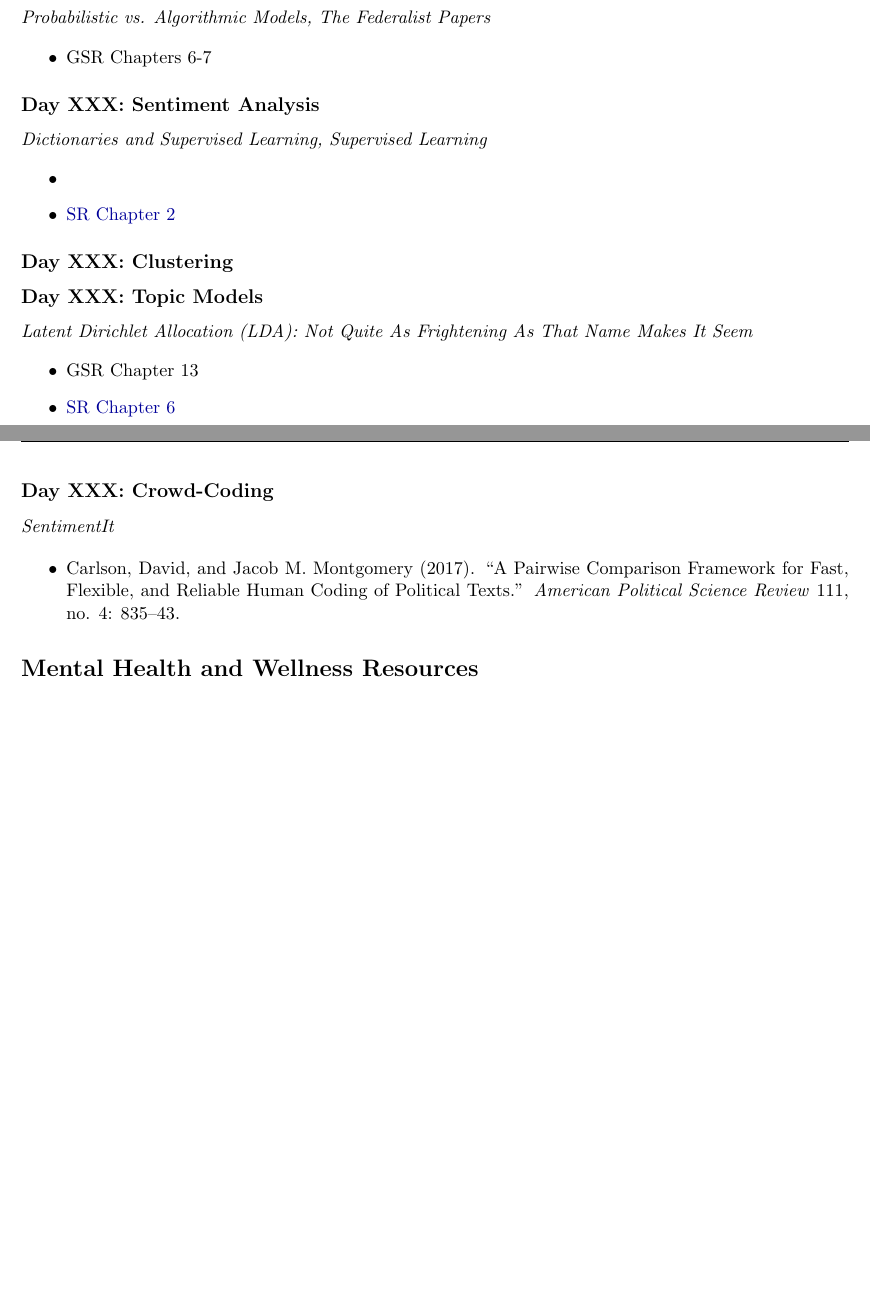
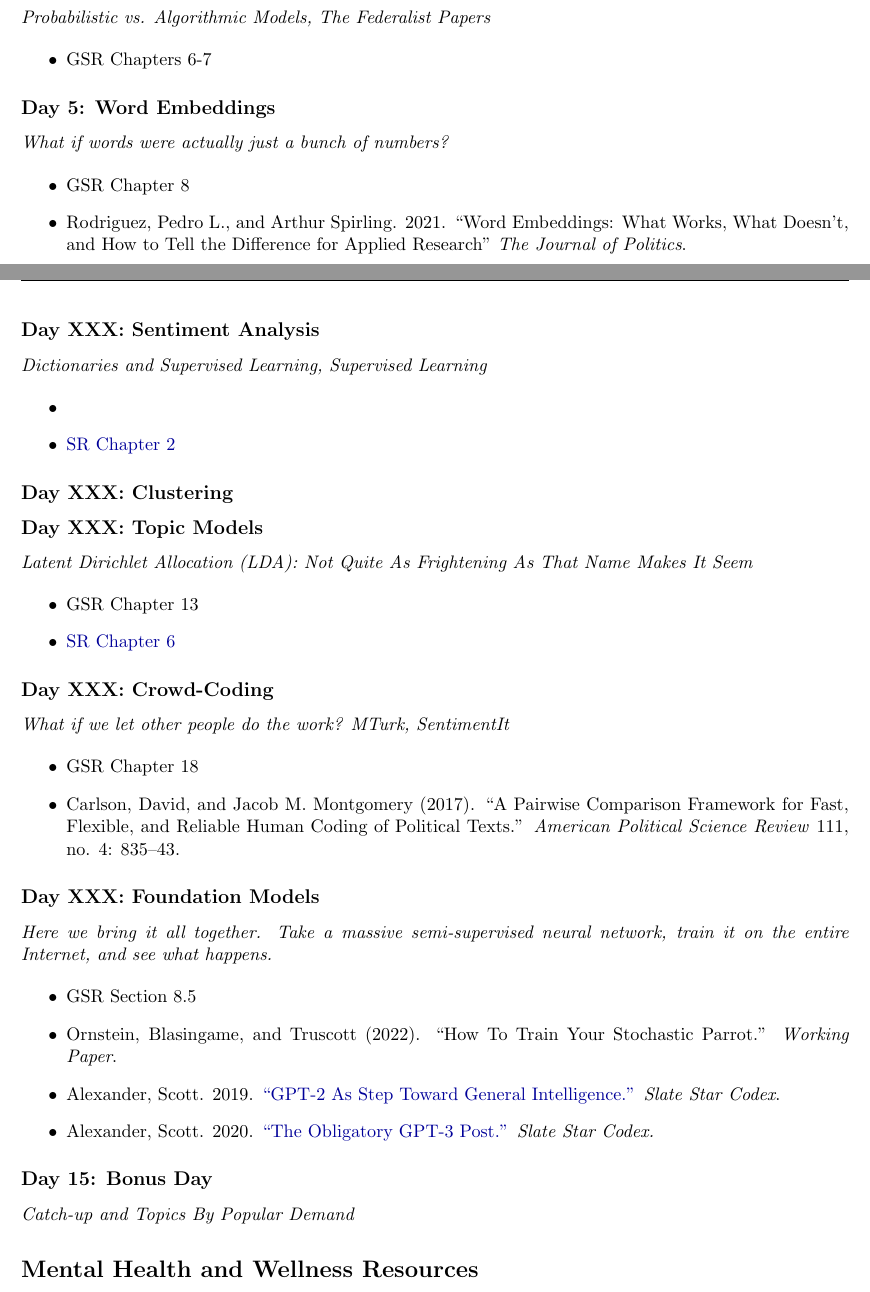
Before and after one commit to joeornstein/maymester-text-as-data-2022, a LaTeX document (syllabus/POLS-8500-syllabus.tex): two parts of pages 2 and 3 of 3 before the commit and two parts of pages 2 and 3 of 4 after it, joined at a grey line, cut so that both start at the same text, the shorter picture padded with empty space. Compiled offline with pdfLaTeX.

Commit message:
syllabus

```diff
--- a/syllabus/POLS-8500-syllabus.tex
+++ b/syllabus/POLS-8500-syllabus.tex
@@ -176,6 +178,15 @@ For our tour through the world of text as data, we will rely on two textbooks. T
 	\item GSR Chapters 6-7
 \end{itemize}
 
+\subsection*{Day 5: Word Embeddings}
+
+\textit{What if words were actually just a bunch of numbers?}
+
+\begin{itemize}
+	\item GSR Chapter 8
+	\item Rodriguez, Pedro L., and Arthur Spirling. 2021. ``Word Embeddings: What Works, What Doesn’t, and How to Tell the Difference for Applied Research'' \textit{The Journal of Politics}.
+\end{itemize}
+
 
 \subsection*{Day XXX: Sentiment Analysis}
 
@@ -200,15 +211,29 @@ For our tour through the world of text as data, we will rely on two textbooks. T
 
 \subsection*{Day XXX: Crowd-Coding}
 
-\textit{SentimentIt}
+\textit{What if we let other people do the work? MTurk, SentimentIt}
 
 \begin{itemize}
+	\item GSR Chapter 18
 	\item Carlson, David, and Jacob M. Montgomery (2017). ``A Pairwise Comparison Framework for Fast, Flexible, and Reliable Human Coding of Political Texts.'' \textit{American Political Science Review} 111, no. 4: 835–43.
 
 \end{itemize}
 
+\subsection*{Day XXX: Foundation Models}
 
+\textit{Here we bring it all together. Take a massive semi-supervised neural network, train it on the entire Internet, and see what happens.}
 
+\begin{itemize}
+	\item GSR Section 8.5
+	\item Ornstein, Blasingame, and Truscott (2022). ``How To Train Your Stochastic Parrot.'' \textit{Working Paper}.
+	\item Alexander, Scott. 2019. \href{https://slatestarcodex.com/2019/02/19/gpt-2-as-step-toward-general-intelligence/}{``GPT-2 As Step Toward General Intelligence.''} \textit{Slate Star Codex}.
+	\item Alexander, Scott. 2020. \href{https://slatestarcodex.com/2020/06/10/the-obligatory-gpt-3-post/}{``The Obligatory GPT-3 Post.''} \textit{Slate Star Codex.}
+
+\end{itemize}
+
+\subsection*{Day 15: Bonus Day}
+
+\textit{Catch-up and Topics By Popular Demand}
 
 %\section*{Academic Honesty}
 %
```
Also changed, not shown: syllabus/POLS-8500-syllabus.pdf, syllabus/POLS-8500-syllabus.tex (2 more changed lines), 3 other files.
